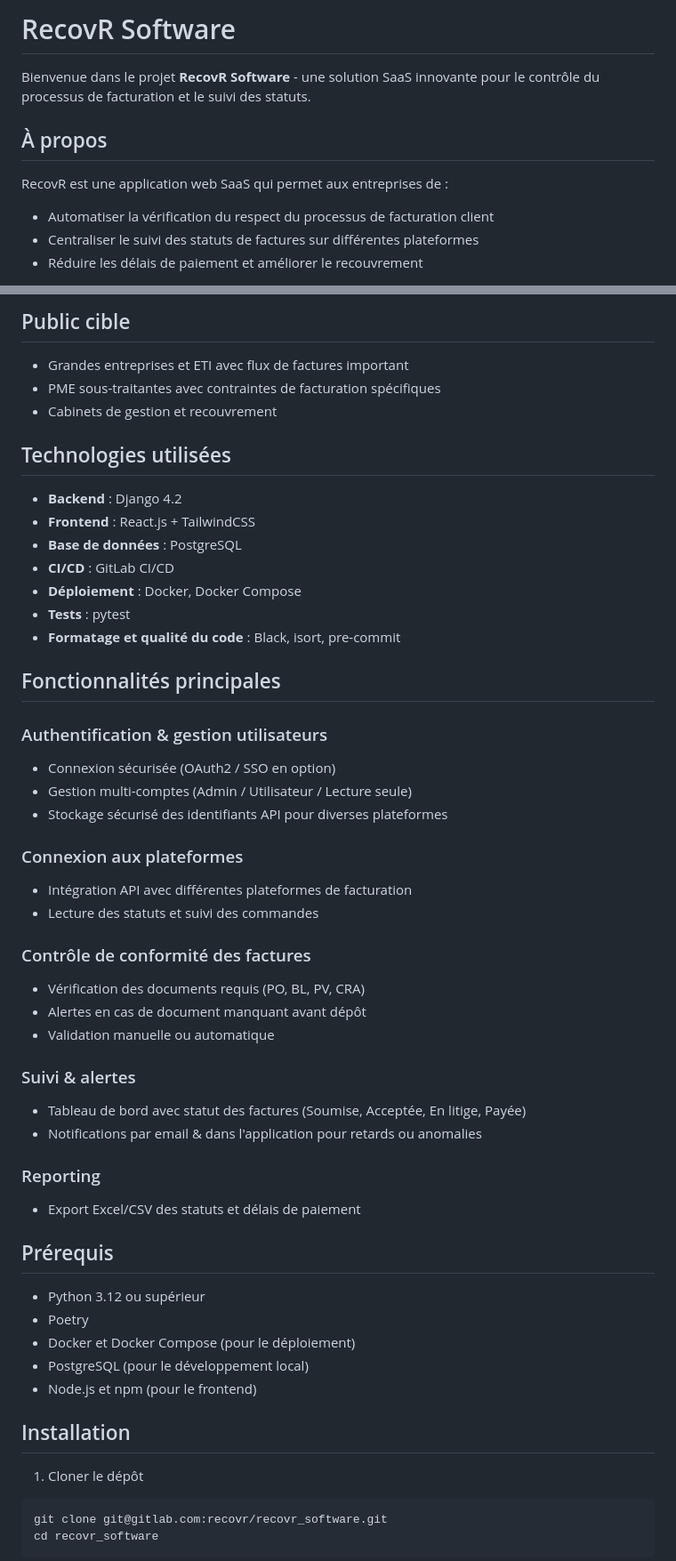
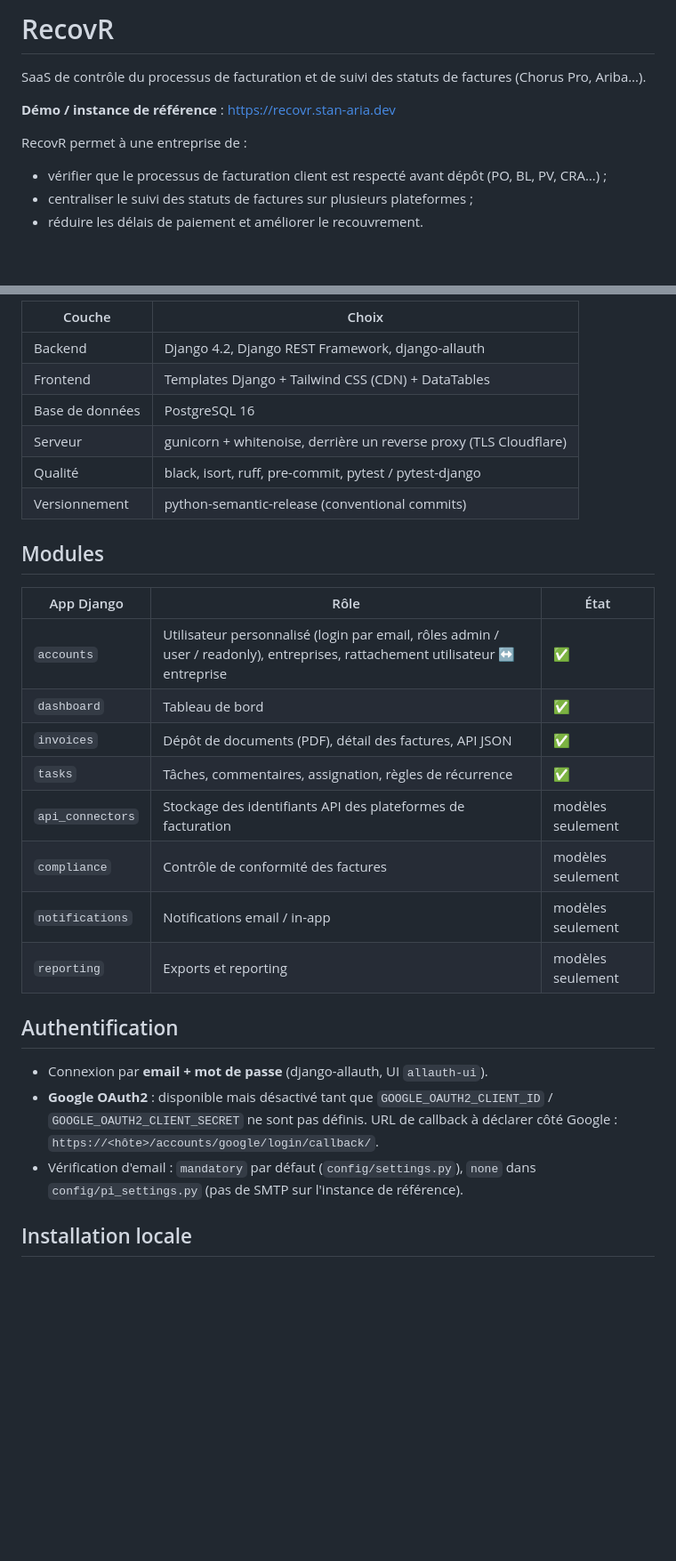
Before and after one commit to stan-kempachi/recovr_software, a Markdown page: README.md, 2 parts joined by grey strips. Shown at 89% size. Drawn GitHub-style; blank space fills up the shorter version.

Commit message:
docs: README à jour (GitHub, instance recovr.stan-aria.dev, état des modules, auth)

````diff
--- a/README.md
+++ b/README.md
@@ -1,11 +1,11 @@
-# RecovR Software
+# RecovR
 
-Bienvenue dans le projet **RecovR Software** - une solution SaaS innovante pour le contrôle du processus de facturation et le suivi des statuts.
+SaaS de contrôle du processus de facturation et de suivi des statuts de factures (Chorus Pro, Ariba…).
 
-## À propos
+**Démo / instance de référence** : https://recovr.stan-aria.dev
 
-RecovR est une application web SaaS qui permet aux entreprises de :
-- Automatiser la vérification du respect du processus de facturation client
-- Centraliser le suivi des statuts de factures sur différentes plateformes
-- Réduire les délais de paiement et améliorer le recouvrement
+RecovR permet à une entreprise de :
+- vérifier que le processus de facturation client est respecté avant dépôt (PO, BL, PV, CRA…) ;
+- centraliser le suivi des statuts de factures sur plusieurs plateformes ;
+- réduire les délais de paiement et améliorer le recouvrement.
 
@@ -14,56 +13,31 @@ RecovR est une application web SaaS qui permet aux entreprises de :
 
-## Public cible
+| Couche | Choix |
+|---|---|
+| Backend | Django 4.2, Django REST Framework, django-allauth |
+| Frontend | Templates Django + Tailwind CSS (CDN) + DataTables |
+| Base de données | PostgreSQL 16 |
+| Serveur | gunicorn + whitenoise, derrière un reverse proxy (TLS Cloudflare) |
+| Qualité | black, isort, ruff, pre-commit, pytest / pytest-django |
+| Versionnement | python-semantic-release (conventional commits) |
 
-- Grandes entreprises et ETI avec flux de factures important
-- PME sous-traitantes avec contraintes de facturation spécifiques
-- Cabinets de gestion et recouvrement
+## Modules
 
-## Technologies utilisées
+| App Django | Rôle | État |
+|---|---|---|
+| `accounts` | Utilisateur personnalisé (login par email, rôles admin / user / readonly), entreprises, rattachement utilisateur ↔ entreprise | ✅ |
+| `dashboard` | Tableau de bord | ✅ |
+| `invoices` | Dépôt de documents (PDF), détail des factures, API JSON | ✅ |
+| `tasks` | Tâches, commentaires, assignation, règles de récurrence | ✅ |
+| `api_connectors` | Stockage des identifiants API des plateformes de facturation | modèles seulement |
+| `compliance` | Contrôle de conformité des factures | modèles seulement |
+| `notifications` | Notifications email / in-app | modèles seulement |
+| `reporting` | Exports et reporting | modèles seulement |
 
-- **Backend** : Django 4.2
-- **Frontend** : React.js + TailwindCSS
-- **Base de données** : PostgreSQL
-- **CI/CD** : GitLab CI/CD
-- **Déploiement** : Docker, Docker Compose
-- **Tests** : pytest
-- **Formatage et qualité du code** : Black, isort, pre-commit
+## Authentification
 
-## Fonctionnalités principales
+- Connexion par **email + mot de passe** (django-allauth, UI `allauth-ui`).
+- **Google OAuth2** : disponible mais désactivé tant que `GOOGLE_OAUTH2_CLIENT_ID` / `GOOGLE_OAUTH2_CLIENT_SECRET` ne sont pas définis. URL de callback à déclarer côté Google : `https://<hôte>/accounts/google/login/callback/`.
+- Vérification d'email : `mandatory` par défaut (`config/settings.py`), `none` dans `config/pi_settings.py` (pas de SMTP sur l'instance de référence).
 
-### Authentification & gestion utilisateurs
-- Connexion sécurisée (OAuth2 / SSO en option)
-- Gestion multi-comptes (Admin / Utilisateur / Lecture seule)
-- Stockage sécurisé des identifiants API pour diverses plateformes
+## Installation locale
 
-### Connexion aux plateformes
-- Intégration API avec différentes plateformes de facturation
-- Lecture des statuts et suivi des commandes
-
-### Contrôle de conformité des factures
-- Vérification des documents requis (PO, BL, PV, CRA)
-- Alertes en cas de document manquant avant dépôt
-- Validation manuelle ou automatique
-
-### Suivi & alertes
-- Tableau de bord avec statut des factures (Soumise, Acceptée, En litige, Payée)
-- Notifications par email & dans l'application pour retards ou anomalies
-
-### Reporting
-- Export Excel/CSV des statuts et délais de paiement
-
-## Prérequis
-
-- Python 3.12 ou supérieur
-- Poetry
-- Docker et Docker Compose (pour le déploiement)
-- PostgreSQL (pour le développement local)
-- Node.js et npm (pour le frontend)
-
-## Installation
-
-1. Cloner le dépôt
-```bash
-git clone git@gitlab.com:recovr/recovr_software.git
-cd recovr_software
-```
-
````
Also changed, not shown: other parts of README.md (+53 -157 lines).
